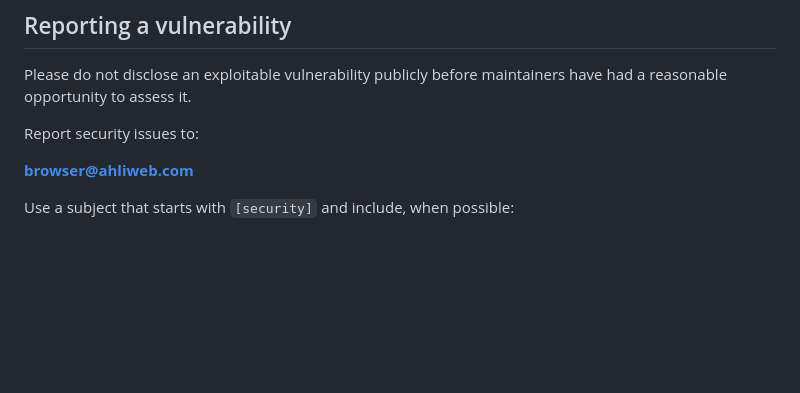
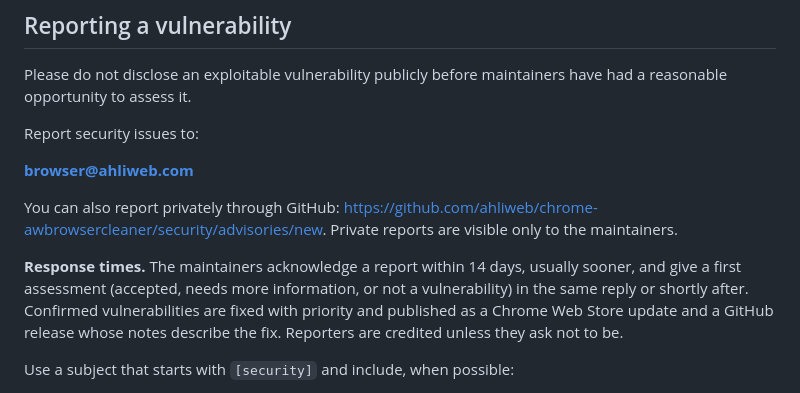
Before and after one commit to ahliweb/chrome-awbrowsercleaner, a Markdown page: SECURITY.md, the part around the change. Rendered like a GitHub page; blank space fills up the shorter version.

Commit message:
docs(security): state response time and private reporting channel
Co-Authored-By: Claude Sonnet 5.5 <noreply@anthropic.com>

```diff
--- a/SECURITY.md
+++ b/SECURITY.md
@@ -18,6 +18,10 @@ Please do not disclose an exploitable vulnerability publicly before maintainers
 Report security issues to:
 
 **<browser@ahliweb.com>**
+
+You can also report privately through GitHub: <https://github.com/ahliweb/chrome-awbrowsercleaner/security/advisories/new>. Private reports are visible only to the maintainers.
+
+**Response times.** The maintainers acknowledge a report within 14 days, usually sooner, and give a first assessment (accepted, needs more information, or not a vulnerability) in the same reply or shortly after. Confirmed vulnerabilities are fixed with priority and published as a Chrome Web Store update and a GitHub release whose notes describe the fix. Reporters are credited unless they ask not to be.
 
 Use a subject that starts with `[security]` and include, when possible:
 
```
Also changed, not shown: CHANGELOG.md (+2 -0 lines).
